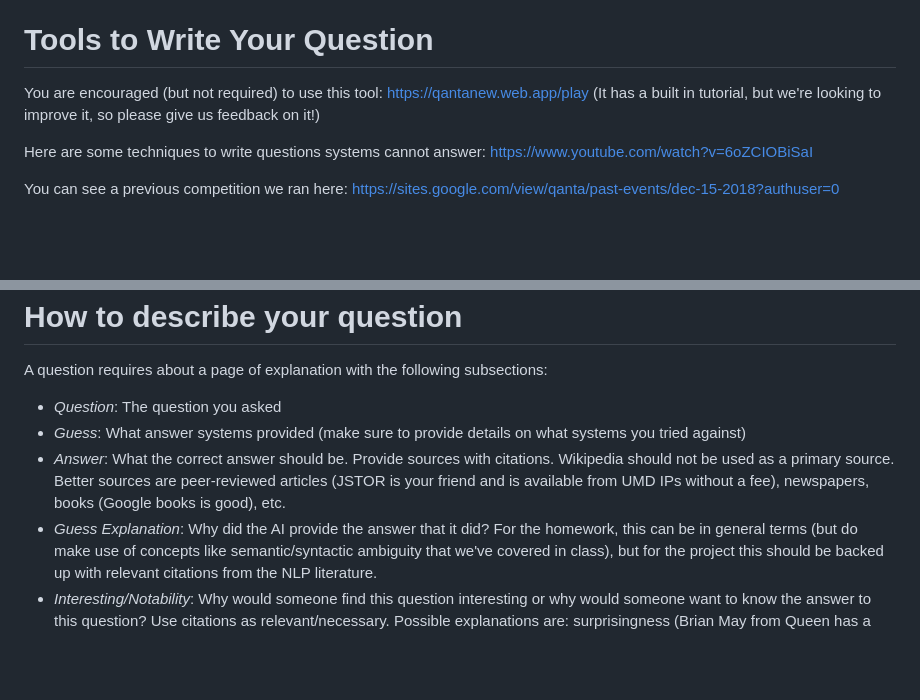
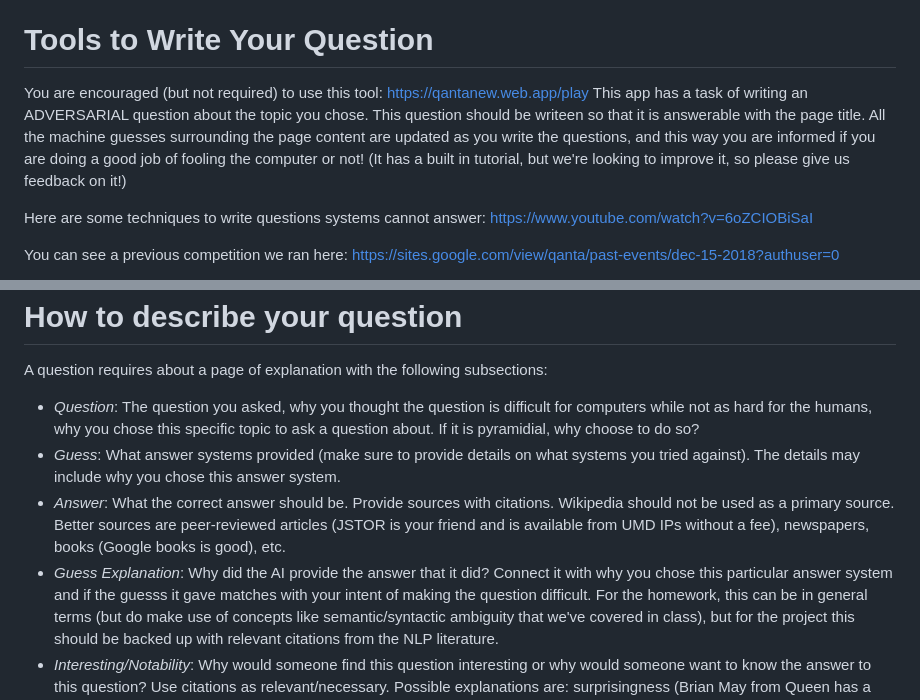
Before and after one commit to Pinafore/nlp-hw, a Markdown page: adversarial/README.md, 2 parts joined by grey strips. Drawn GitHub-style; blank space fills up the shorter version.

```diff
--- a/adversarial/README.md
+++ b/adversarial/README.md
@@ -7,6 +7,9 @@ Tools to Write Your Question
 
 You are encouraged (but not required) to use this tool:
 https://qantanew.web.app/play
+This app has a task of writing an ADVERSARIAL question about the topic you chose.
+This question should be writeen so that it is answerable with the page title. All the machine guesses surrounding the page content
+are updated as you write the questions, and this way you are informed if you are doing a good job of fooling the computer or not!
 (It has a built in tutorial, but we're looking to improve it, so please give us feedback on it!)
 
 Here are some techniques to write questions systems cannot answer:
@@ -36,10 +39,10 @@ https://www.naqt.com/resources/question-writing.html
 How to describe your question
 =========
 A question requires about a page of explanation with the following subsections:
-* _Question_: The question you asked
-* _Guess_: What answer systems provided (make sure to provide details on what systems you tried against)
+* _Question_: The question you asked, why you thought the question is difficult for computers while not as hard for the humans, why you chose this specific topic to ask a question about. If it is pyramidial, why choose to do so?
+* _Guess_: What answer systems provided (make sure to provide details on what systems you tried against). The details may include why you chose this answer system.
 * _Answer_: What the correct answer should be.  Provide sources with citations.  Wikipedia should not be used as a primary source.  Better sources are peer-reviewed articles (JSTOR is your friend and is available from UMD IPs without a fee), newspapers, books (Google books is good), etc.
-* _Guess Explanation_: Why did the AI provide the answer that it did?  For the
+* _Guess Explanation_: Why did the AI provide the answer that it did? Connect it with why you chose this particular answer system and if the guesss it gave matches with your intent of making the question difficult. For the
 homework, this can be in general terms (but do make use of concepts like
 semantic/syntactic ambiguity that we've covered in class), but for the project
 this should be backed up with relevant citations from the NLP literature.
```
